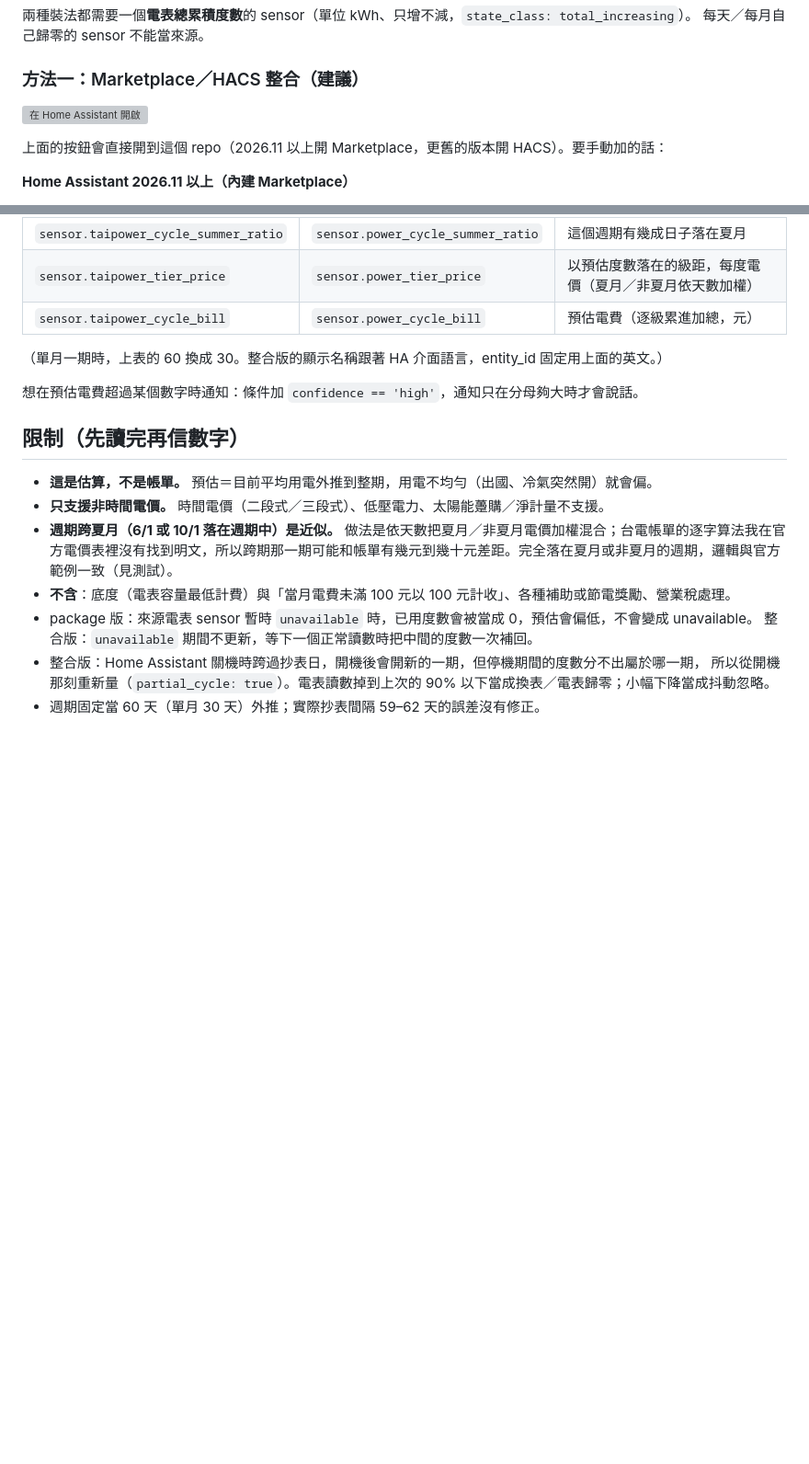
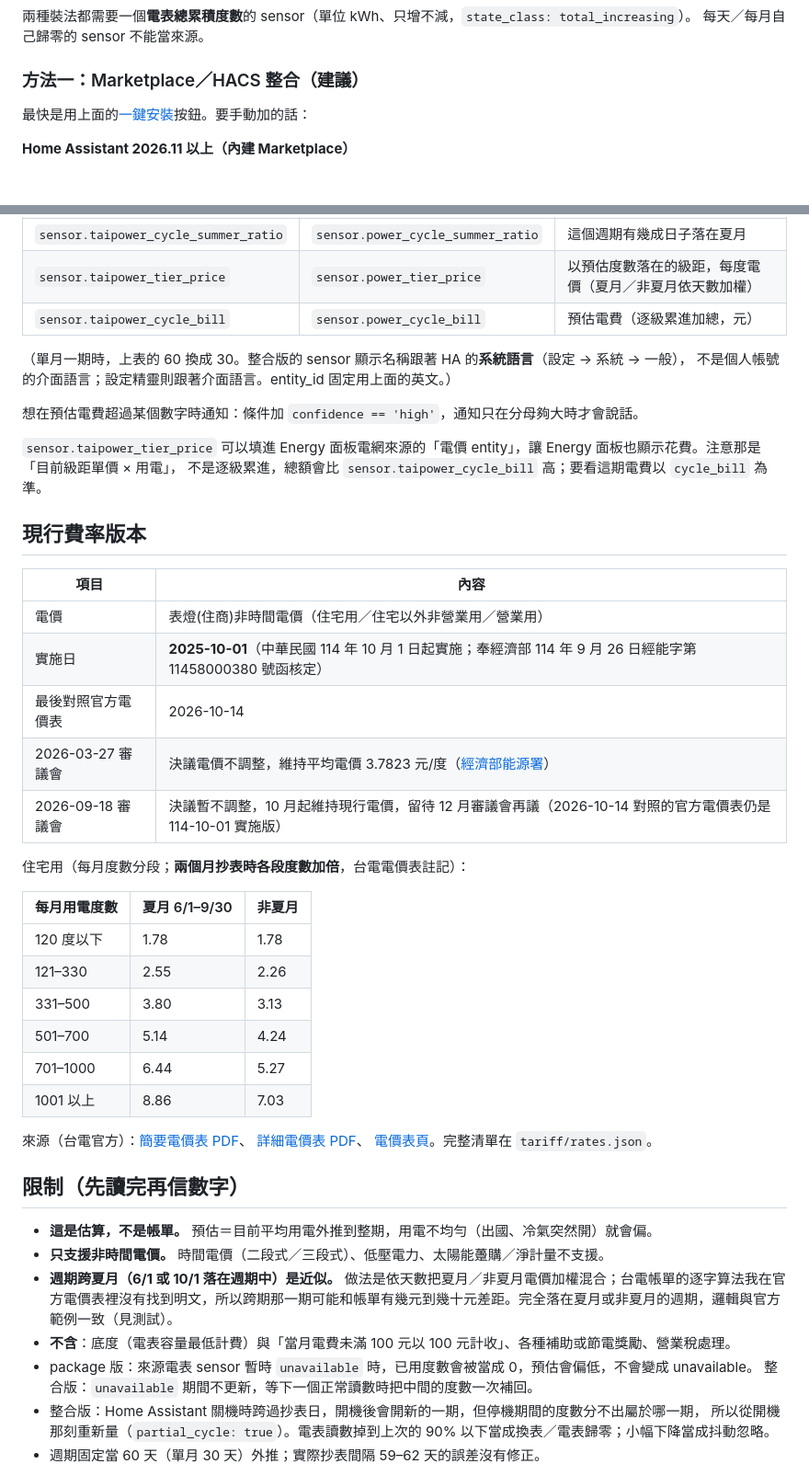
Before and after one commit to drpwchen/ha-taipower-estimate, a Markdown page: README.md, 2 parts joined by grey strips. Shown at 92% size. Rendered like a GitHub page; blank space fills up the shorter version; grey boxes are pictures that could not be loaded.

```diff
--- a/README.md
+++ b/README.md
@@ -46,9 +47,7 @@
 
 ### 方法一：Marketplace／HACS 整合（建議）
 
-[![在 Home Assistant 開啟](https://my.home-assistant.io/badges/hacs_repository.svg)](https://my.home-assistant.io/redirect/hacs_repository/?owner=drpwchen&repository=ha-taipower-estimate&category=integration)
-
-上面的按鈕會直接開到這個 repo（2026.11 以上開 Marketplace，更舊的版本開 HACS）。要手動加的話：
+最快是用上面的[一鍵安裝](#一鍵安裝)按鈕。要手動加的話：
 
 **Home Assistant 2026.11 以上（內建 Marketplace）**
 
@@ -117,9 +116,38 @@ python tools/gen_package.py --profile commercial --months 1 --out my_package.yam
 | `sensor.taipower_tier_price` | `sensor.power_tier_price` | 以預估度數落在的級距，每度電價（夏月／非夏月依天數加權） |
 | `sensor.taipower_cycle_bill` | `sensor.power_cycle_bill` | 預估電費（逐級累進加總，元） |
 
-（單月一期時，上表的 60 換成 30。整合版的顯示名稱跟著 HA 介面語言，entity_id 固定用上面的英文。）
+（單月一期時，上表的 60 換成 30。整合版的 sensor 顯示名稱跟著 HA 的**系統語言**（設定 → 系統 → 一般），
+不是個人帳號的介面語言；設定精靈則跟著介面語言。entity_id 固定用上面的英文。）
 
 想在預估電費超過某個數字時通知：條件加 `confidence == 'high'`，通知只在分母夠大時才會說話。
+
+`sensor.taipower_tier_price` 可以填進 Energy 面板電網來源的「電價 entity」，讓 Energy 面板也顯示花費。注意那是「目前級距單價 × 用電」，
+不是逐級累進，總額會比 `sensor.taipower_cycle_bill` 高；要看這期電費以 `cycle_bill` 為準。
+
+## 現行費率版本
+
+| 項目 | 內容 |
+|---|---|
+| 電價 | 表燈(住商)非時間電價（住宅用／住宅以外非營業用／營業用） |
+| 實施日 | **2025-10-01**（中華民國 114 年 10 月 1 日起實施；奉經濟部 114 年 9 月 26 日經能字第 11458000380 號函核定） |
+| 最後對照官方電價表 | 2026-10-14 |
+| 2026-03-27 審議會 | 決議電價不調整，維持平均電價 3.7823 元/度（[經濟部能源署](https://www.moea.gov.tw/MNS/populace/news/News.aspx?kind=1&menu_id=40&news_id=122235)） |
+| 2026-09-18 審議會 | 決議暫不調整，10 月起維持現行電價，留待 12 月審議會再議（2026-10-14 對照的官方電價表仍是 114-10-01 實施版） |
+
+住宅用（每月度數分段；**兩個月抄表時各段度數加倍**，台電電價表註記）：
+
+| 每月用電度數 | 夏月 6/1–9/30 | 非夏月 |
+|---|---|---|
+| 120 度以下 | 1.78 | 1.78 |
+| 121–330 | 2.55 | 2.26 |
+| 331–500 | 3.80 | 3.13 |
+| 501–700 | 5.14 | 4.24 |
+| 701–1000 | 6.44 | 5.27 |
+| 1001 以上 | 8.86 | 7.03 |
+
+來源（台電官方）：[簡要電價表 PDF](https://www.taipower.com.tw/media/dhuhrppu/%E7%B0%A1%E8%A6%81%E9%9B%BB%E5%83%B9%E8%A1%A8.pdf?mediaDL=true)、
+[詳細電價表 PDF](https://www.taipower.com.tw/media/xtofy2yw/%E8%A9%B3%E7%B4%B0%E9%9B%BB%E5%83%B9%E8%A1%A8.pdf?mediaDL=true)、
+[電價表頁](https://www.taipower.com.tw/2289/2290/46940/)。完整清單在 `tariff/rates.json`。
 
 ## 限制（先讀完再信數字）
 
```
Also changed, not shown: other parts of README.md (+44 -43 lines), CHANGELOG.md (+13 -0 lines), docs/images/sensors.png (added), docs/images/setup-wizard.png (added), 2 other files.
